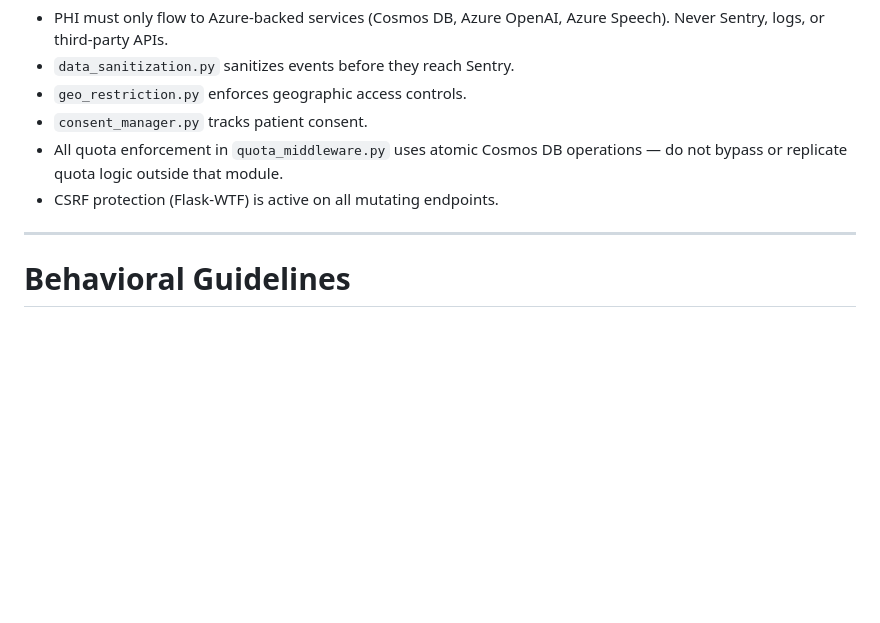
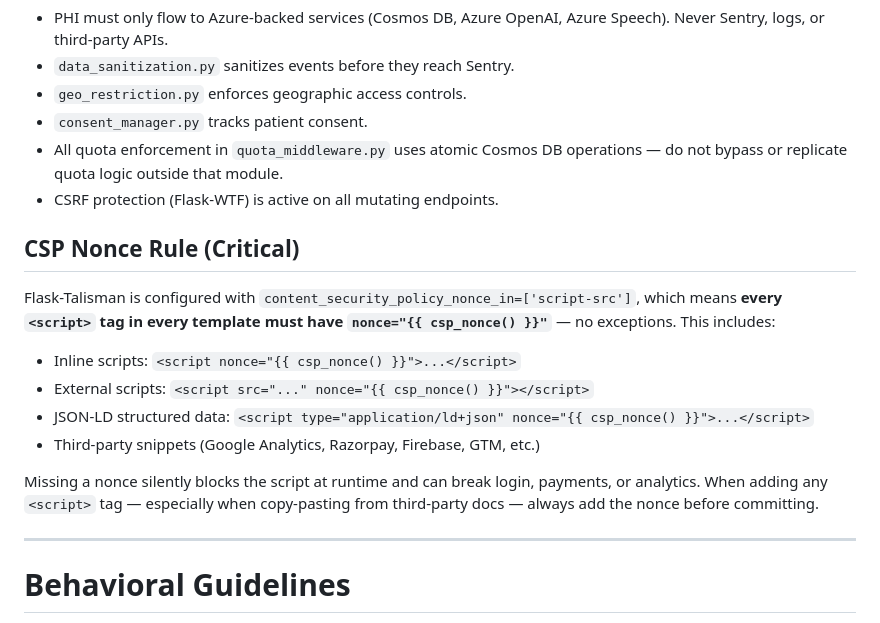
Before and after one commit to drsandy28783/PhysioPRISMAI-Refresh, a Markdown page: CLAUDE.md, the part around the change. GitHub-like rendering; blank space fills up the shorter version.

Commit message:
docs: add CSP nonce rule to CLAUDE.md

```diff
--- a/CLAUDE.md
+++ b/CLAUDE.md
@@ -79,6 +79,17 @@ Copy `.env.example` to `.env`. Required vars the app validates at startup: `SECR
 - All quota enforcement in `quota_middleware.py` uses atomic Cosmos DB operations — do not bypass or replicate quota logic outside that module.
 - CSRF protection (Flask-WTF) is active on all mutating endpoints.
 
+## CSP Nonce Rule (Critical)
+
+Flask-Talisman is configured with `content_security_policy_nonce_in=['script-src']`, which means **every `<script>` tag in every template must have `nonce="{{ csp_nonce() }}"`** — no exceptions. This includes:
+
+- Inline scripts: `<script nonce="{{ csp_nonce() }}">...</script>`
+- External scripts: `<script src="..." nonce="{{ csp_nonce() }}"></script>`
+- JSON-LD structured data: `<script type="application/ld+json" nonce="{{ csp_nonce() }}">...</script>`
+- Third-party snippets (Google Analytics, Razorpay, Firebase, GTM, etc.)
+
+Missing a nonce silently blocks the script at runtime and can break login, payments, or analytics. When adding any `<script>` tag — especially when copy-pasting from third-party docs — always add the nonce before committing.
+
 ---
 
 # Behavioral Guidelines
```
